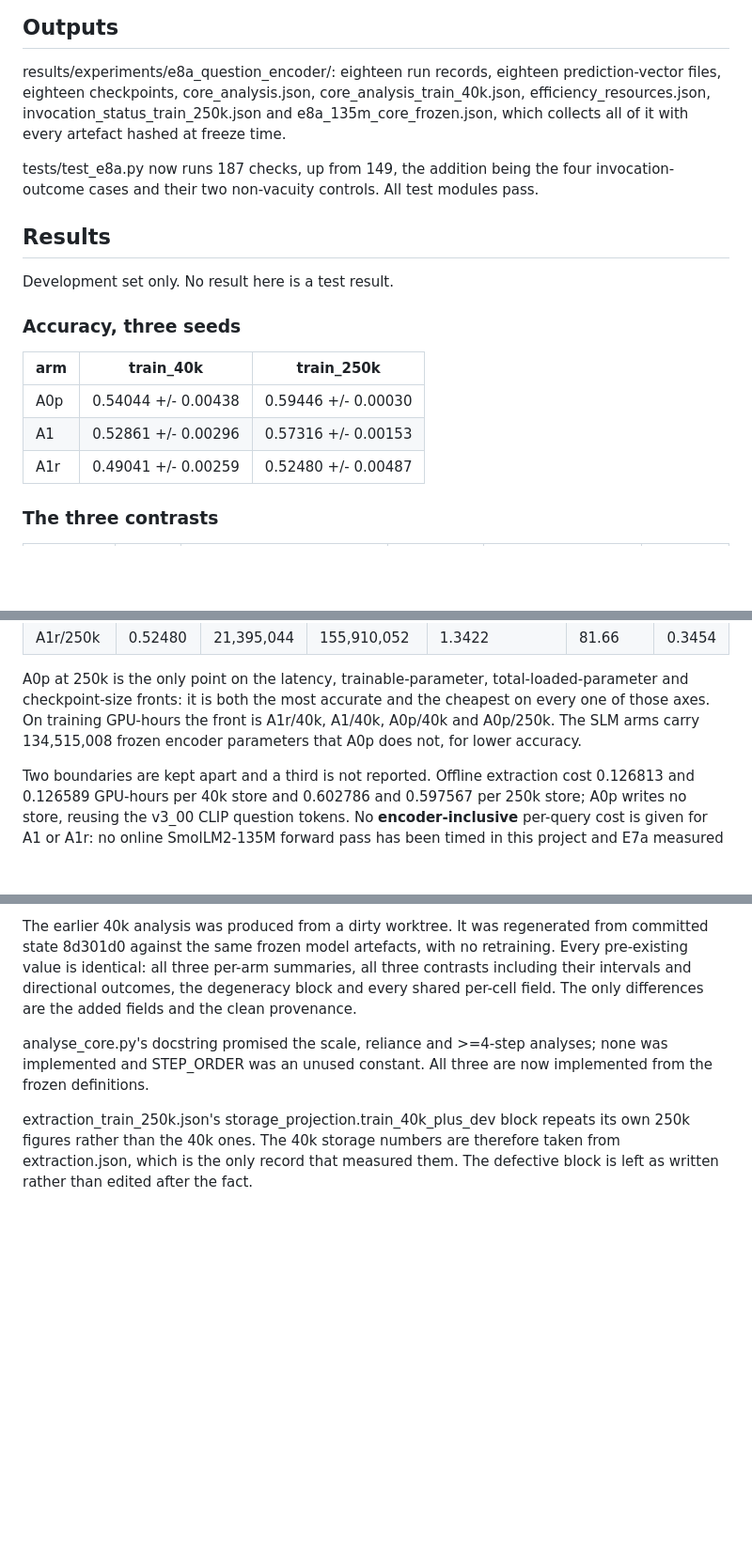
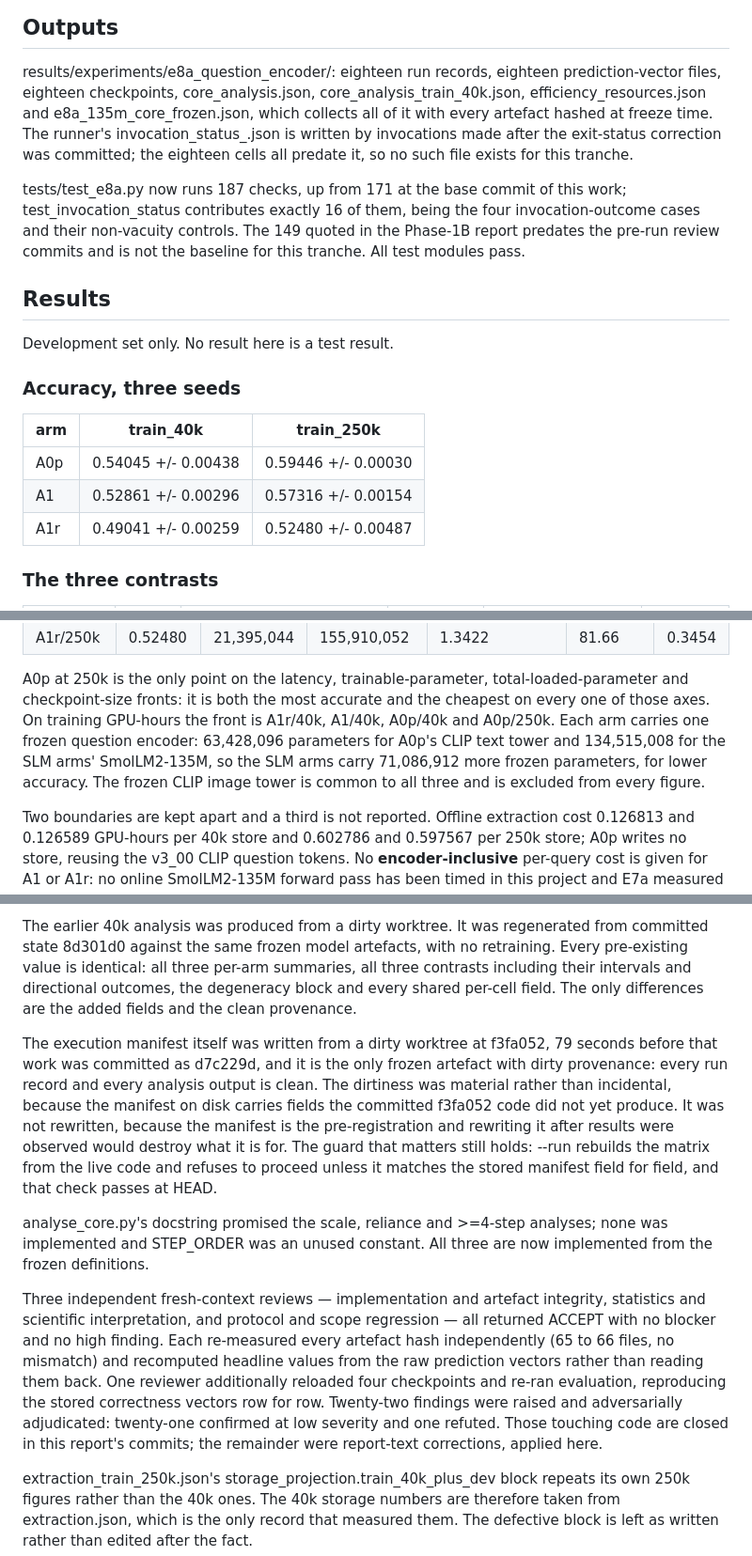
Before and after one commit to mlhckc/efficient-vision-language-reasoning, a Markdown page: docs/experiments/e8a_core_135m.md, 3 parts joined by grey strips. Shown at 94% size. GitHub-like rendering; blank space fills up the shorter version.

Commit message:
correct the core report against the independent reviews
Eleven text corrections, each confirmed by adversarial adjudication: the two
reused Phase-1A pilots were labelled Phase-1B; the best-epoch range read 3 to
7 where A0p at 250k reaches 9; the test-count baseline was the stale 149 from
the Phase-1B report rather than 171, and only 16 of the delta belongs to this
work; an output file was listed that no invocation in this tranche produced;
the frozen-parameter sentence omitted the CLIP text tower A0p carries, making
the extra burden read as 134.5M rather than 71.1M; the seed-variance
disclosure attributed a 250k figure to v3_01; and the clean-run claim did not
mention the unrelated FAILED_gates.json still in the directory.

Adds the multiplicity disclosure, names the two marginal intervals, and
discloses that the execution manifest is the one frozen artefact written from
a dirty worktree, with the reason it was not rewritten.

Six accuracy and reliance figures move by 1e-5 because they are now averaged
from the per-row vectors rather than from rounded record fields.

```diff
--- a/docs/experiments/e8a_core_135m.md
+++ b/docs/experiments/e8a_core_135m.md
@@ -71,13 +72,17 @@ independently recomputed from train_40k; they reproduce it exactly
 
 results/experiments/e8a_question_encoder/: eighteen run records, eighteen
 prediction-vector files, eighteen checkpoints, core_analysis.json,
-core_analysis_train_40k.json, efficiency_resources.json,
-invocation_status_train_250k.json and e8a_135m_core_frozen.json, which
-collects all of it with every artefact hashed at freeze time.
+core_analysis_train_40k.json, efficiency_resources.json and
+e8a_135m_core_frozen.json, which collects all of it with every artefact hashed
+at freeze time. The runner's invocation_status_<scale>.json is written by
+invocations made after the exit-status correction was committed; the eighteen
+cells all predate it, so no such file exists for this tranche.
 
-tests/test_e8a.py now runs 187 checks, up from 149, the addition being the
-four invocation-outcome cases and their two non-vacuity controls. All test
-modules pass.
+tests/test_e8a.py now runs 187 checks, up from 171 at the base commit of
+this work; test_invocation_status contributes exactly 16 of them, being the
+four invocation-outcome cases and their non-vacuity controls. The 149 quoted
+in the Phase-1B report predates the pre-run review commits and is not the
+baseline for this tranche. All test modules pass.
 
 ## Results
 
@@ -87,8 +92,8 @@ Development set only. No result here is a test result.
 
 | arm | train_40k | train_250k |
 | --- | --- | --- |
-| A0p | 0.54044 +/- 0.00438 | 0.59446 +/- 0.00030 |
-| A1  | 0.52861 +/- 0.00296 | 0.57316 +/- 0.00153 |
+| A0p | 0.54045 +/- 0.00438 | 0.59446 +/- 0.00030 |
+| A1  | 0.52861 +/- 0.00296 | 0.57316 +/- 0.00154 |
 | A1r | 0.49041 +/- 0.00259 | 0.52480 +/- 0.00487 |
 
 ### The three contrasts
@@ -194,8 +207,11 @@ CLIP image tokens, no encoder forward pass.
 A0p at 250k is the only point on the latency, trainable-parameter,
 total-loaded-parameter and checkpoint-size fronts: it is both the most
 accurate and the cheapest on every one of those axes. On training GPU-hours
-the front is A1r/40k, A1/40k, A0p/40k and A0p/250k. The SLM arms carry
-134,515,008 frozen encoder parameters that A0p does not, for lower accuracy.
+the front is A1r/40k, A1/40k, A0p/40k and A0p/250k. Each arm carries one frozen question
+encoder: 63,428,096 parameters for A0p's CLIP text tower and 134,515,008 for
+the SLM arms' SmolLM2-135M, so the SLM arms carry 71,086,912 more frozen
+parameters, for lower accuracy. The frozen CLIP image tower is common to all
+three and is excluded from every figure.
 
 Two boundaries are kept apart and a third is not reported. Offline extraction
 cost 0.126813 and 0.126589 GPU-hours per 40k store and 0.602786 and 0.597567
@@ -252,9 +271,32 @@ three per-arm summaries, all three contrasts including their intervals and
 directional outcomes, the degeneracy block and every shared per-cell field.
 The only differences are the added fields and the clean provenance.
 
+The execution manifest itself was written from a dirty worktree at f3fa052,
+79 seconds before that work was committed as d7c229d, and it is the only
+frozen artefact with dirty provenance: every run record and every analysis
+output is clean. The dirtiness was material rather than incidental, because
+the manifest on disk carries fields the committed f3fa052 code did not yet
+produce. It was not rewritten, because the manifest is the pre-registration
+and rewriting it after results were observed would destroy what it is for.
+The guard that matters still holds: --run rebuilds the matrix from the live
+code and refuses to proceed unless it matches the stored manifest field for
+field, and that check passes at HEAD.
+
 analyse_core.py's docstring promised the scale, reliance and >=4-step
 analyses; none was implemented and STEP_ORDER was an unused constant. All
 three are now implemented from the frozen definitions.
+
+Three independent fresh-context reviews — implementation and artefact
+integrity, statistics and scientific interpretation, and protocol and scope
+regression — all returned ACCEPT with no blocker and no high finding. Each
+re-measured every artefact hash independently (65 to 66 files, no mismatch)
+and recomputed headline values from the raw prediction vectors rather than
+reading them back. One reviewer additionally reloaded four checkpoints and
+re-ran evaluation, reproducing the stored correctness vectors row for row.
+Twenty-two findings were raised and adversarially adjudicated: twenty-one
+confirmed at low severity and one refuted. Those touching code are closed in
+this report's commits; the remainder were report-text corrections, applied
+here.
 
 extraction_train_250k.json's storage_projection.train_40k_plus_dev block
 repeats its own 250k figures rather than the 40k ones. The 40k storage numbers
```
Also changed, not shown: other parts of docs/experiments/e8a_core_135m.md (+20 -8 lines).
